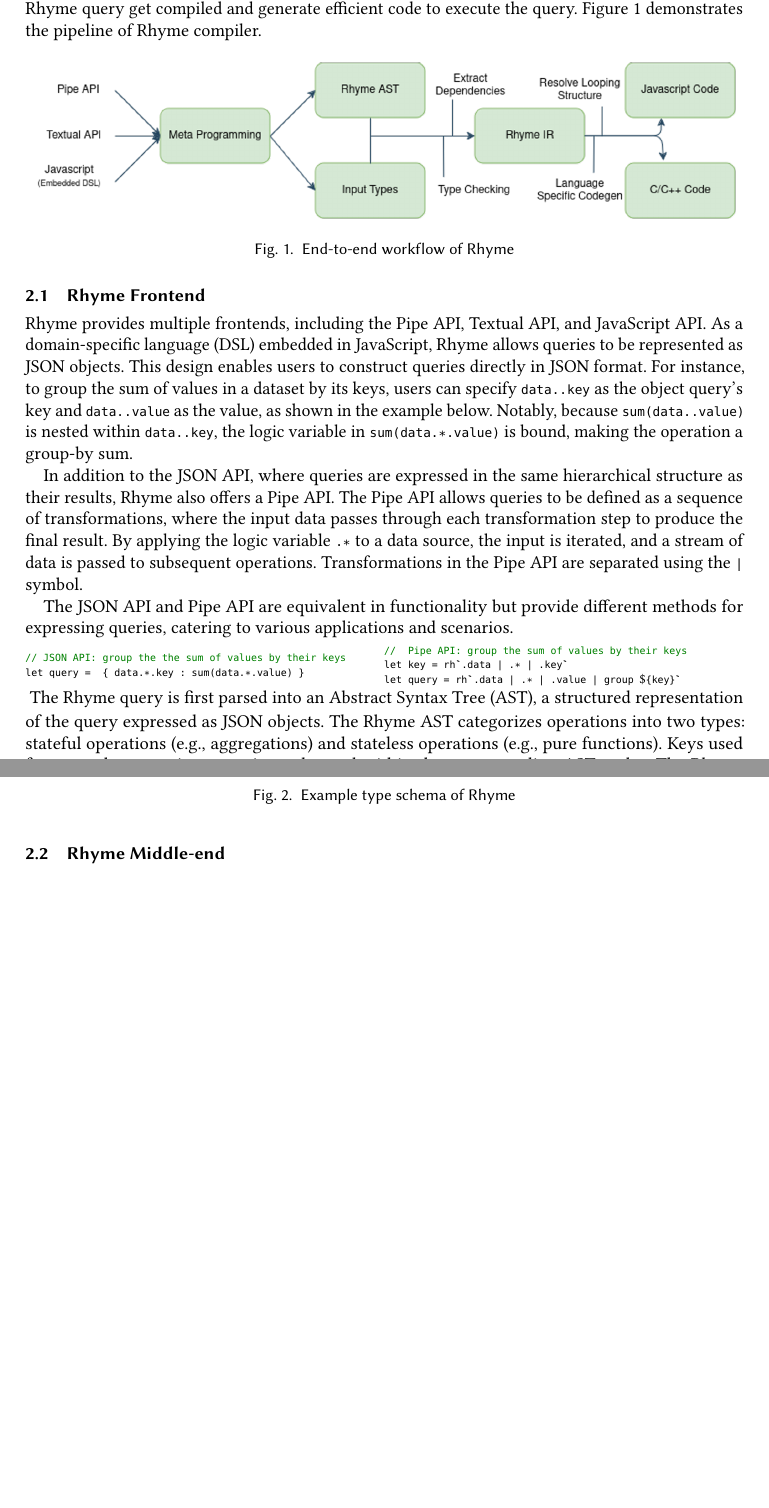
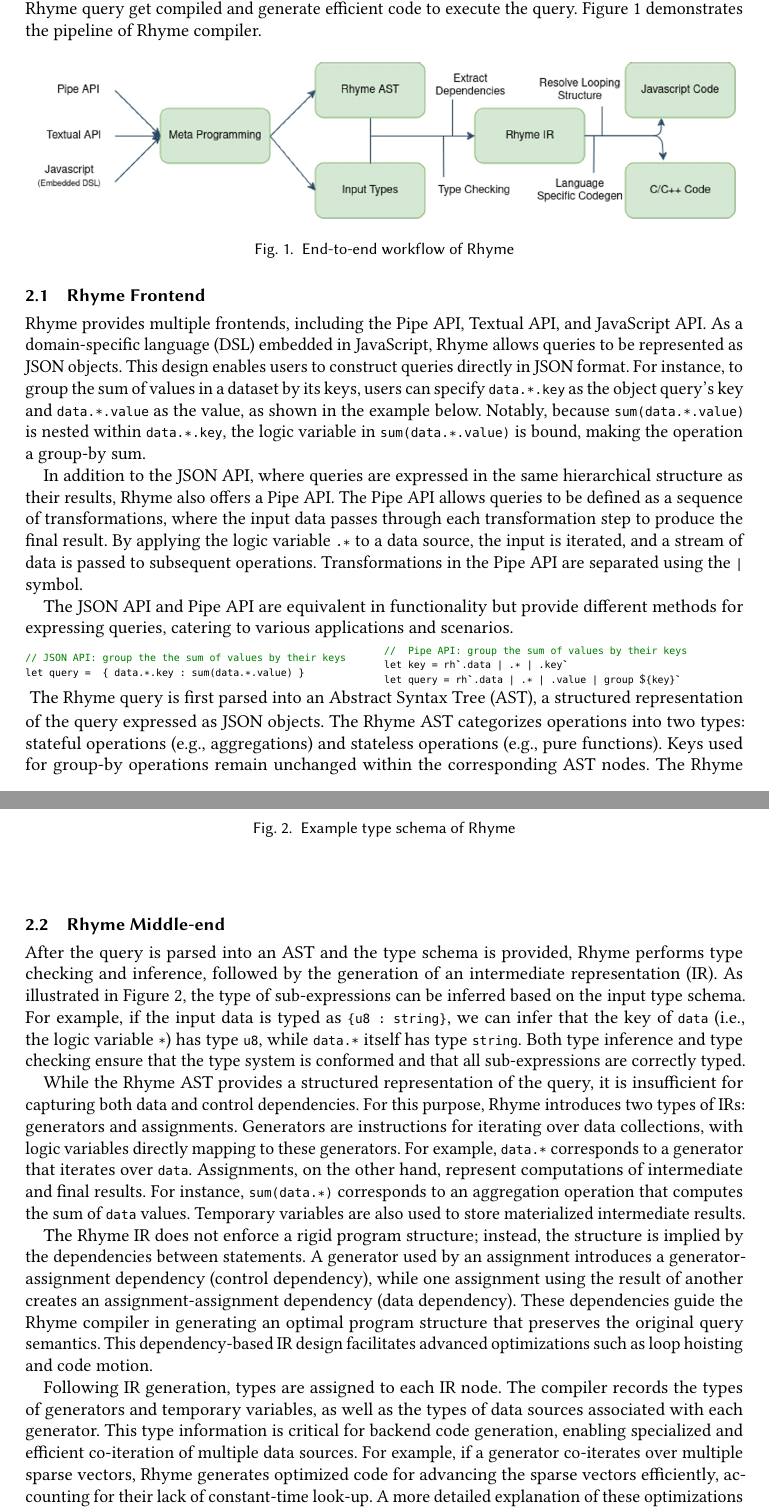
Before and after one commit to Ruiqi-Gao-Semester-Research-Report/2024-Fall, a LaTeX paper (paper.tex): two parts of pages 3 and 4 of 5 before the commit and two parts of pages 3 and 4 of 6 after it, joined at a grey line, cut so that both start at the same text, the shorter picture padded with empty space. Compiled offline with pdfLaTeX.

Commit message:
finish section 2.2

```diff
--- a/paper.tex
+++ b/paper.tex
@@ -279,18 +279,18 @@ Section \ref{sparse} delves into \rhyme's support for specialized code generatio
 Section \ref{evaluation} evaluates the generated code by comparing it with TACO and highlights the differences.\par
 Section \ref{conclusion} concludes the paper with a summary of our work and key takeaways.\par
 \section{Workflow}\label{workflow}
-In this section, we will walk through the end-to-end workflow of \rhyme, demonstrating how the \rhyme query get compiled and generate efficient code to execute the query. Figure \ref{workflow} demonstrates the pipeline of \rhyme compiler.\par
+In this section, we will walk through the end-to-end workflow of \rhyme, demonstrating how the \rhyme query get compiled and generate efficient code to execute the query. Figure \ref{workflowfig} demonstrates the pipeline of \rhyme compiler.\par
 \begin{figure}[H]
   \centering
       \includegraphics[scale=0.5]{figures/workflow.png}
       \caption{End-to-end workflow of \rhyme}
-      \label{workflow}
+      \label{workflowfig}
   \end{figure}
 \subsection{\rhyme Frontend}
 \iffalse
 \rhyme has multiple frontends like Pipe API, Textual API and Javascript API. \rhyme is a DSL embedded in Javascript, and as we mentioned before the \rhyme query can itself be a JSON object. Therefore we can use the JSON API to write query where the query is itself a JSON object. For example, if we want to group the sum of values of a dataset by its keys, we can just put \inline{data.*.key} as the key of the object query and put \inline{data.*.value} as the value as shown below. It is worth noting that since the \inline{sum(data.*.value)} is nested with \inline{data.*.key}, the logic variable in \inline{sum(data.*.value)} is bounded, the sum is actually a group-by sum. In addition to JSON API where the user can express the query in the same structure as the results, \rhyme also support Pipe API where the query is expressed as a sequence of transformations. The input wil pass through all the transformations to generate the final results. If we apply the logic variable \inline{.*} to a data source, the input will be iterated and a stream of its data will be passed for the following operation. The pipes are separated by \inline{|} symbol. The JSON API and Pipe API are equivalent and offers different ways to express the query for different application and scenarios. \par
 \fi
-\rhyme provides multiple frontends, including the Pipe API, Textual API, and JavaScript API. As a domain-specific language (DSL) embedded in JavaScript, \rhyme allows queries to be represented as JSON objects. This design enables users to construct queries directly in JSON format. For instance, to group the sum of values in a dataset by its keys, users can specify \inline{data..key} as the object query's key and \inline{data..value} as the value, as shown in the example below. Notably, because \inline{sum(data..value)} is nested within \inline{data..key}, the logic variable in \inline{sum(data.*.value)} is bound, making the operation a group-by sum.
+\rhyme provides multiple frontends, including the Pipe API, Textual API, and JavaScript API. As a domain-specific language (DSL) embedded in JavaScript, \rhyme allows queries to be represented as JSON objects. This design enables users to construct queries directly in JSON format. For instance, to group the sum of values in a dataset by its keys, users can specify \inline{data.*.key} as the object query's key and \inline{data.*.value} as the value, as shown in the example below. Notably, because \inline{sum(data.*.value)} is nested within \inline{data.*.key}, the logic variable in \inline{sum(data.*.value)} is bound, making the operation a group-by sum.
 
 In addition to the JSON API, where queries are expressed in the same hierarchical structure as their results, \rhyme also offers a Pipe API. The Pipe API allows queries to be defined as a sequence of transformations, where the input data passes through each transformation step to produce the final result. By applying the logic variable \inline{.*} to a data source, the input is iterated, and a stream of data is passed to subsequent operations. Transformations in the Pipe API are separated using the \inline{|} symbol.
 
@@ -325,6 +325,20 @@ To support code generation for strongly typed languages like C/C++, \rhyme allow
       \label{typeschema}
   \end{figure}
 \subsection{\rhyme Middle-end}
+\iffalse
+After the query is parsed into AST and the type schema is provided, we will perform type checking and inference and generate the intermediate representation. As shown in Figure \ref{typeschema}, we can infer the type of sub-expressions based on the given input type schema. If the input data has type \inline{{u8 : string}}, we can infer that the key of data \inline{*} (i.e. the logic variable) has type u8, we can also infer that \inline{data.*} has type string. We will perform both type inference and type checking to make sure that the type system conforms and we can correctly type all sub-expressions.\par
+The \rhyme AST is a structured representation of the query, but we need a more fine-grained representation of the program that can capture both the data and control dependencies.
+\rhyme has two types of IRs: \emph{generators} and \emph{assignments}. \emph{generators} are instructions used for iterating over a collection of data. Logic variables are responsible for iterating over data and directly map to generators. For example, \inline{data.*} corresponds to a generator that iterate over \inline{data}. \emph{assignments} are instructions used for computing the final and intermediate results. For example, \inline{sum(data.*)} corresponds to a sum operation that aggregate the value of \inline{data}.\rhyme also utilizes temporary variables to store materialized intermediate results.\par
+It is worth noting that the IR does not enforce strict program structures. The program Structure is implied by the dependencies between statements. When an assignment uses a generator, it will cause a generator-assignment dependency (i.e. control dependency). When an assignment uses the result of an intermediate expression, it will cause a assignment-assignment dependency (i.e. data dependency). The \rhyme compiler will utilize these dependencies to produce an optimal program structure that respect the original query's semantic. Due to the dependencies-based IR design, \rhyme can perform multiple optimization like loop hoisting and code motion very easily.\par
+After the IR generation, we will also assign types to each IR nodes. We will record the type of each generator and intermediate temporary variables. These type signature will be necessary when we generate code in the backend. We will also record for each generator the type of data sources they are iterating over. And we will generate specialized efficient code to co-iterate multiple data sources for one generator. For example, if one generator is co-iterating over multiple sparse vectors, we can generate specialized code to co-advancing the sparse vectors for efficiency as sparse vector does not offer constant-time look-up. We will cover this more in detail in Section \ref{sparse}.
+\fi
+After the query is parsed into an AST and the type schema is provided, \rhyme performs type checking and inference, followed by the generation of an intermediate representation (IR). As illustrated in Figure \ref{typeschema}, the type of sub-expressions can be inferred based on the input type schema. For example, if the input data is typed as \inline{\{u8 : string\}}, we can infer that the key of \inline{data} (i.e., the logic variable \inline{*}) has type \inline{u8}, while \inline{data.*} itself has type \inline{string}. Both type inference and type checking ensure that the type system is conformed and that all sub-expressions are correctly typed.
+
+While the \rhyme AST provides a structured representation of the query, it is insufficient for capturing both data and control dependencies. For this purpose, \rhyme introduces two types of IRs: generators and assignments. Generators are instructions for iterating over data collections, with logic variables directly mapping to these generators. For example, \inline{data.*} corresponds to a generator that iterates over \inline{data}. Assignments, on the other hand, represent computations of intermediate and final results. For instance, \inline{sum(data.*)} corresponds to an aggregation operation that computes the sum of \inline{data} values. Temporary variables are also used to store materialized intermediate results.
+
+The \rhyme IR does not enforce a rigid program structure; instead, the structure is implied by the dependencies between statements. A generator used by an assignment introduces a generator-assignment dependency (control dependency), while one assignment using the result of another creates an assignment-assignment dependency (data dependency). These dependencies guide the \rhyme compiler in generating an optimal program structure that preserves the original query semantics. This dependency-based IR design facilitates advanced optimizations such as loop hoisting and code motion.
+
+Following IR generation, types are assigned to each IR node. The compiler records the types of generators and temporary variables, as well as the types of data sources associated with each generator. This type information is critical for backend code generation, enabling specialized and efficient co-iteration of multiple data sources. For example, if a generator co-iterates over multiple sparse vectors, \rhyme generates optimized code for advancing the sparse vectors efficiently, accounting for their lack of constant-time look-up. A more detailed explanation of these optimizations is provided in Section \ref{sparse}.
 \subsection{\rhyme Backend}
 \section{Type System}\label{typesystem}
 \section{Sparse Tensor Algebra}\label{sparse}
```
